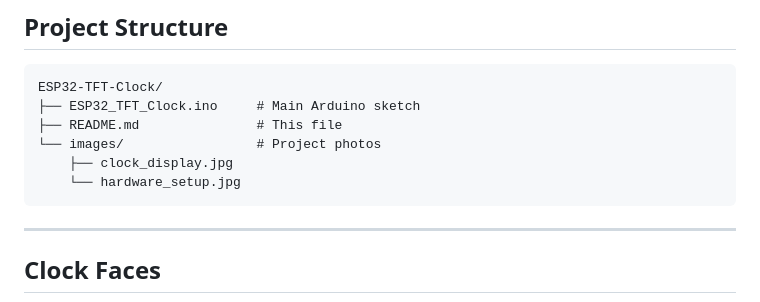
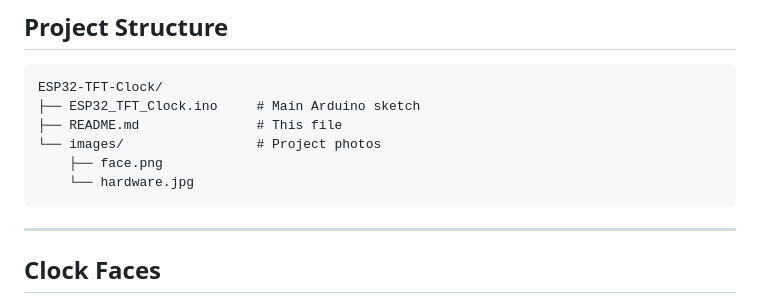
Before and after one commit to harshaltapre/IoT-Hardware-Projects, a Markdown page: ESP/Real_Time_Table_CLock/README.md, the part around one of its changes. Drawn GitHub-style.

````diff
--- a/ESP/Real_Time_Table_CLock/README.md
+++ b/ESP/Real_Time_Table_CLock/README.md
@@ -103,8 +103,8 @@ ESP32-TFT-Clock/
 ├── ESP32_TFT_Clock.ino     # Main Arduino sketch
 ├── README.md               # This file
 └── images/                 # Project photos
-    ├── clock_display.jpg
-    └── hardware_setup.jpg
+    ├── face.png
+    └── hardware.jpg
 ```
 
 ---
````
Also changed, not shown: other parts of ESP/Real_Time_Table_CLock/README.md (+3 -3 lines).
